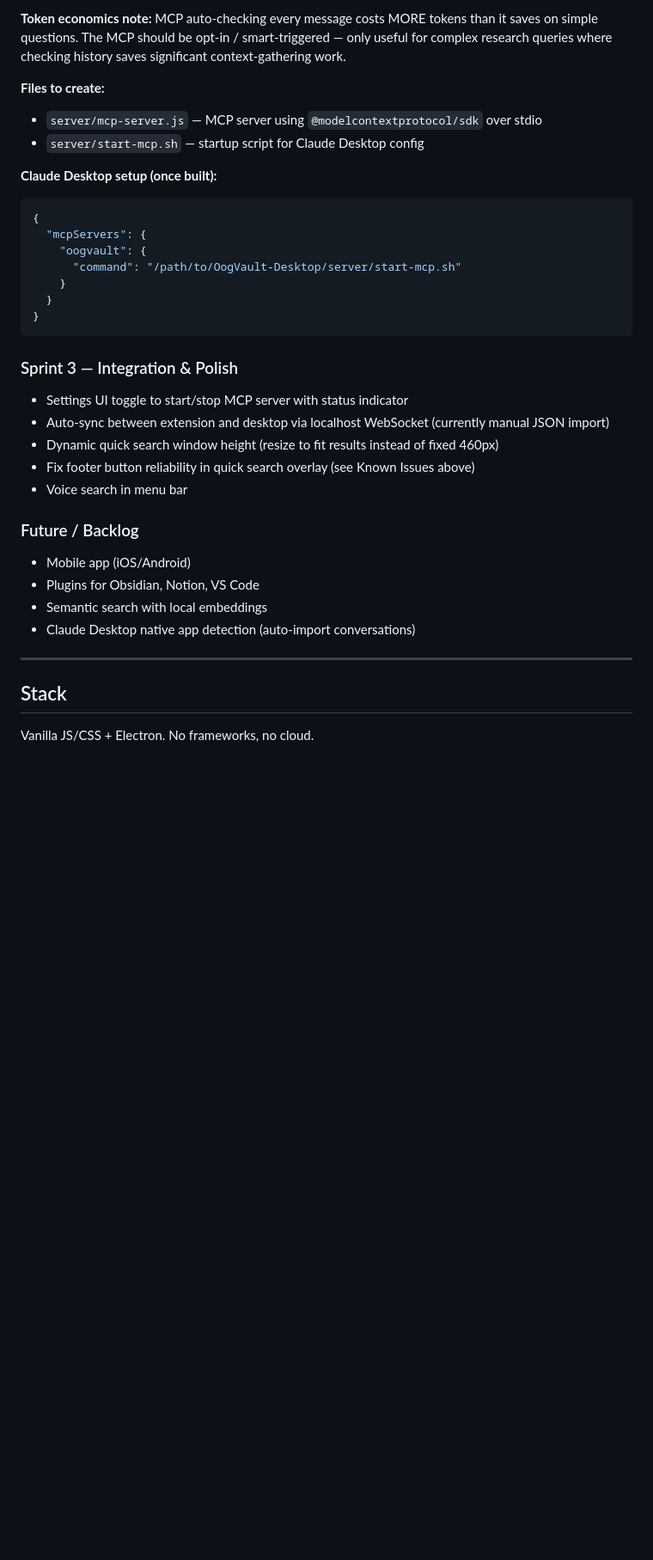
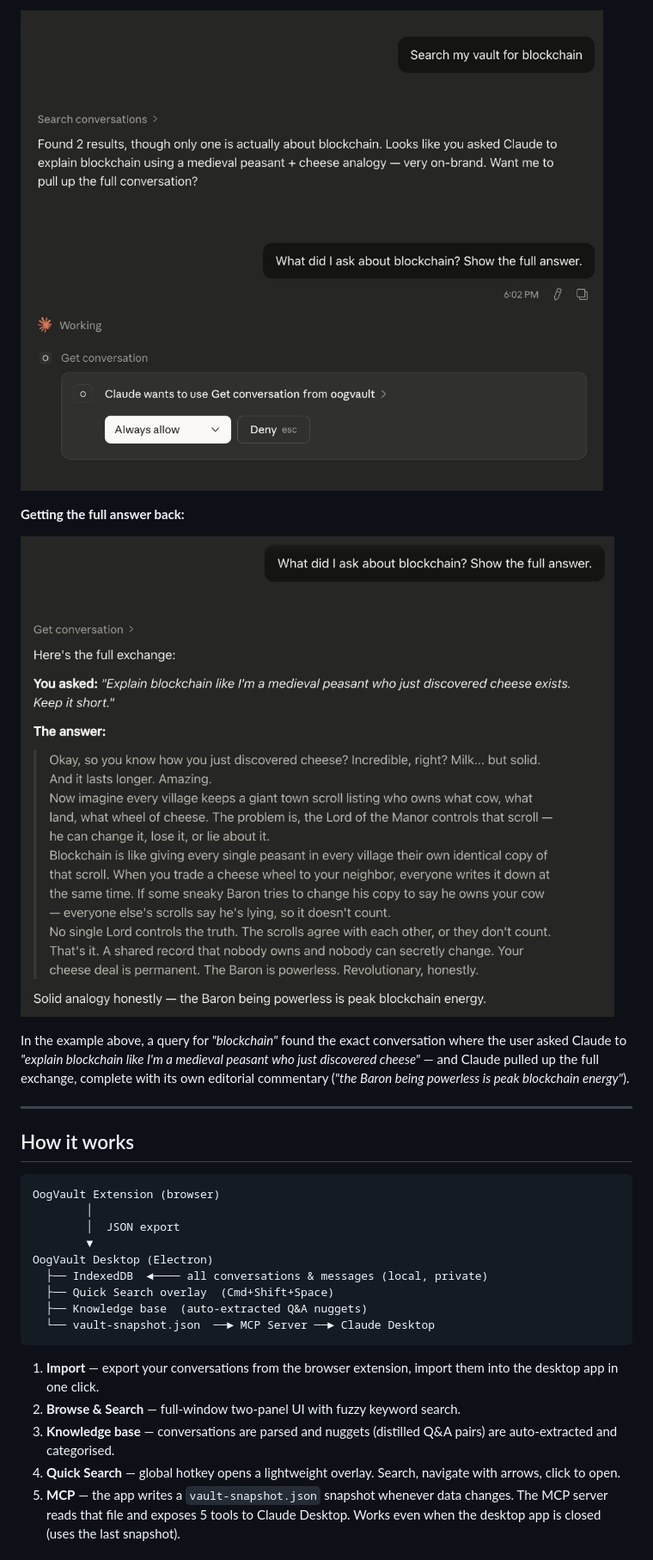
Before and after one commit to philippsyrov/OogVault-Desktop, a Markdown page: README.md, the part around one of its changes. Shown at 86% size. GitHub-like rendering; pictures changed too: assets/screenshots/claude-result.png (added), assets/screenshots/claude-search.png (added); blank space fills up the shorter version.

````diff
--- a/README.md
+++ b/README.md
@@ -56,36 +38,31 @@ Expose OogVault as an MCP (Model Context Protocol) server so Claude Desktop and
 
-**Token economics note:** MCP auto-checking every message costs MORE tokens than it saves on simple questions. The MCP should be opt-in / smart-triggered — only useful for complex research queries where checking history saves significant context-gathering work.
+![Claude Desktop performing a vault search for blockchain](assets/screenshots/claude-search.png)
 
-**Files to create:**
-- `server/mcp-server.js` — MCP server using `@modelcontextprotocol/sdk` over stdio
-- `server/start-mcp.sh` — startup script for Claude Desktop config
+**Getting the full answer back:**
 
-**Claude Desktop setup (once built):**
-```json
-{
-  "mcpServers": {
-    "oogvault": {
-      "command": "/path/to/OogVault-Desktop/server/start-mcp.sh"
-    }
-  }
-}
-```
+![Claude Desktop showing the full blockchain conversation result](assets/screenshots/claude-result.png)
 
-### Sprint 3 — Integration & Polish
-- Settings UI toggle to start/stop MCP server with status indicator
-- Auto-sync between extension and desktop via localhost WebSocket (currently manual JSON import)
-- Dynamic quick search window height (resize to fit results instead of fixed 460px)
-- Fix footer button reliability in quick search overlay (see Known Issues above)
-- Voice search in menu bar
-
-### Future / Backlog
-- Mobile app (iOS/Android)
-- Plugins for Obsidian, Notion, VS Code
-- Semantic search with local embeddings
-- Claude Desktop native app detection (auto-import conversations)
+In the example above, a query for *"blockchain"* found the exact conversation where the user asked Claude to *"explain blockchain like I'm a medieval peasant who just discovered cheese"* — and Claude pulled up the full exchange, complete with its own editorial commentary (*"the Baron being powerless is peak blockchain energy"*).
 
 ---
 
-## Stack
+## How it works
 
-Vanilla JS/CSS + Electron. No frameworks, no cloud.
+```
+OogVault Extension (browser)
+        │
+        │  JSON export
+        ▼
+OogVault Desktop (Electron)
+  ├── IndexedDB  ◄──── all conversations & messages (local, private)
+  ├── Quick Search overlay  (Cmd+Shift+Space)
+  ├── Knowledge base  (auto-extracted Q&A nuggets)
+  └── vault-snapshot.json  ──► MCP Server ──► Claude Desktop
+```
+
+1. **Import** — export your conversations from the browser extension, import them into the desktop app in one click.
+2. **Browse & Search** — full-window two-panel UI with fuzzy keyword search.
+3. **Knowledge base** — conversations are parsed and nuggets (distilled Q&A pairs) are auto-extracted and categorised.
+4. **Quick Search** — global hotkey opens a lightweight overlay. Search, navigate with arrows, click to open.
+5. **MCP** — the app writes a `vault-snapshot.json` snapshot whenever data changes. The MCP server reads that file and exposes 5 tools to Claude Desktop. Works even when the desktop app is closed (uses the last snapshot).
+
````
Also changed, not shown: other parts of README.md (+92 -56 lines), assets/screenshots/knowledge-tab.png (added), assets/screenshots/quick-search.png (added), 8 other files.
